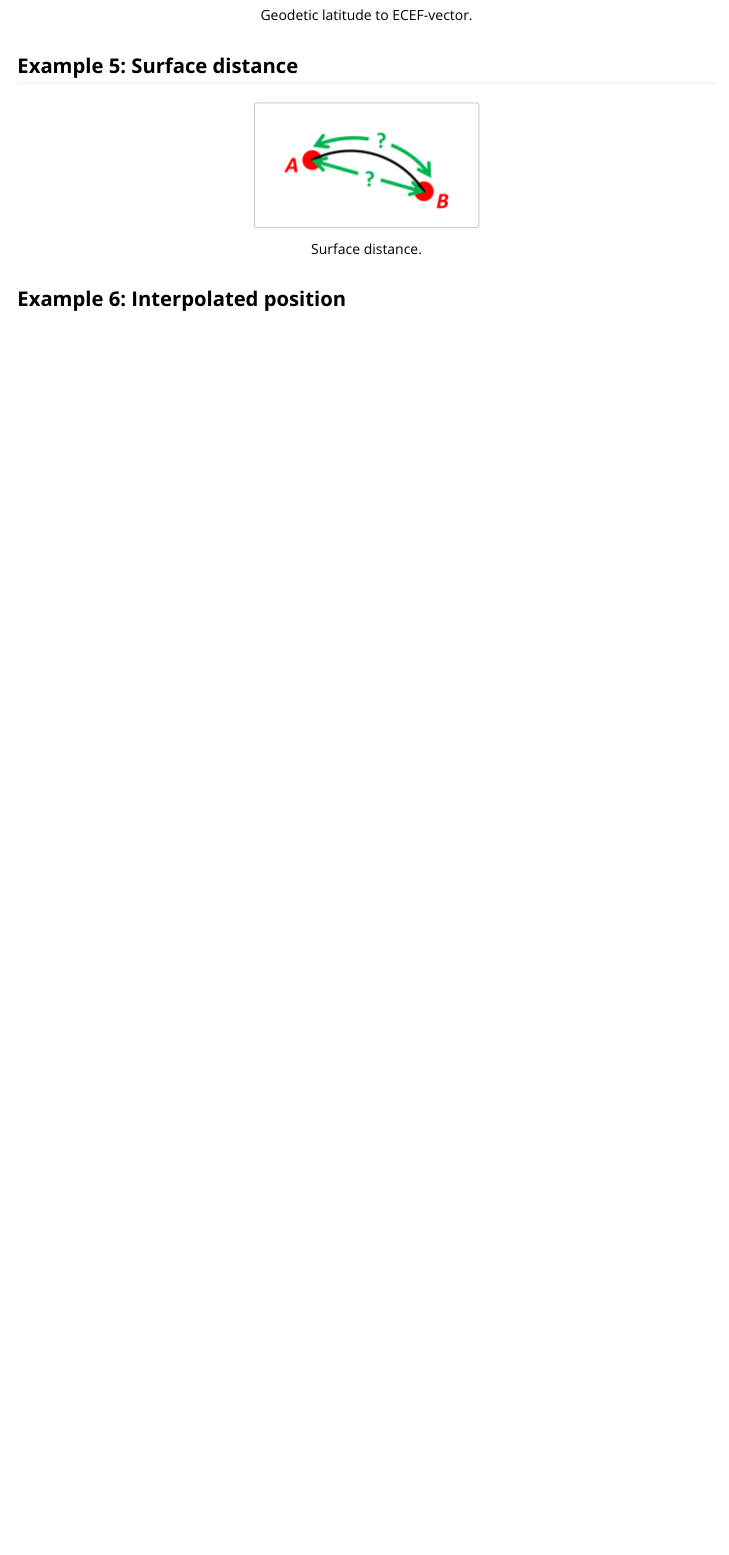
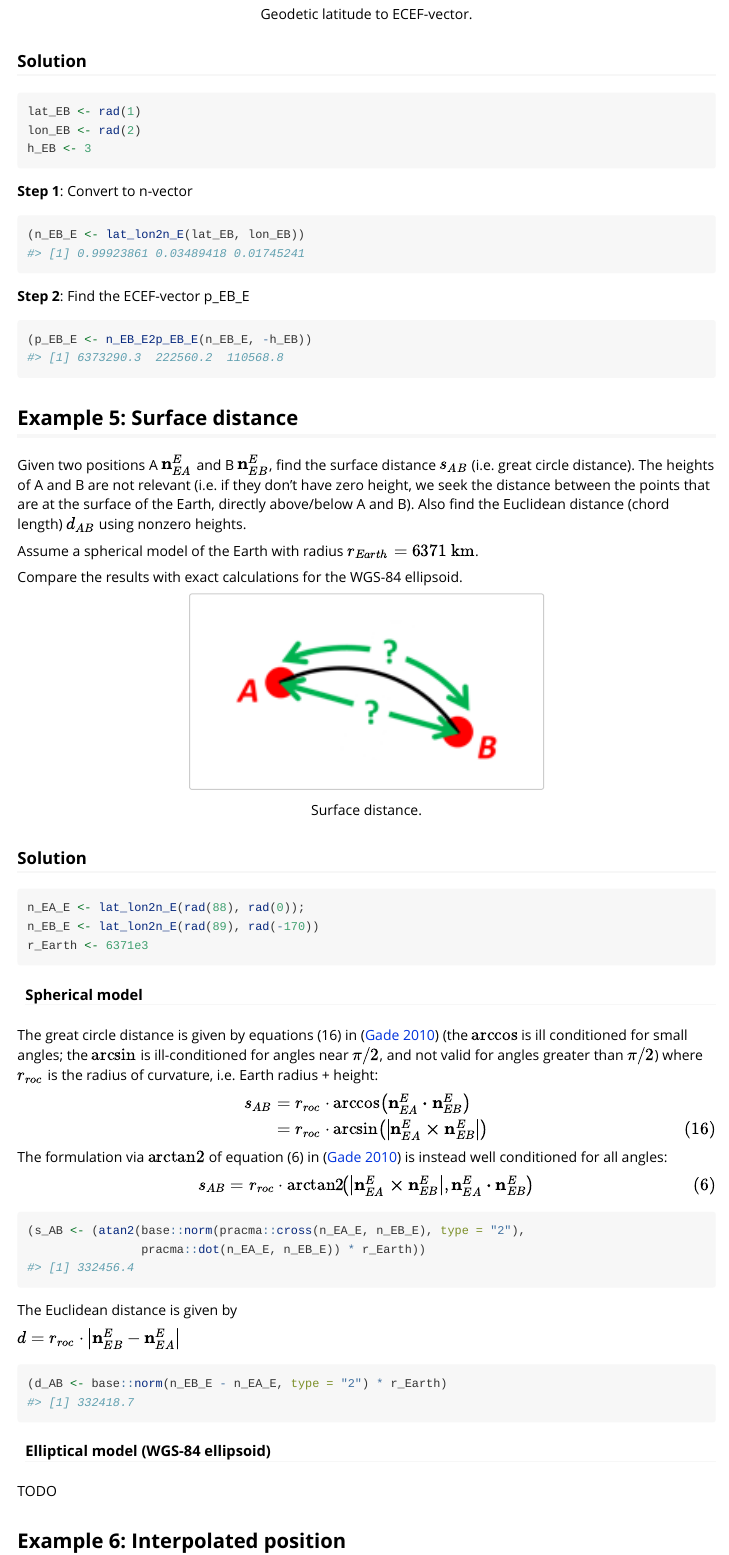
Before and after one commit to euctrl-pru/nvctr, an R Markdown document (vignettes/position-calculations.Rmd): the page in a window 1100 px wide, from 4520 px down before the commit and from 4850 px down after it, so that both start at the same text. Rendered offline with R 4.5, knitr and Pandoc, with nearby package versions; common packages that the code uses without loading them are loaded.

Commit message:
Added example 4 and 5

````diff
--- a/vignettes/position-calculations.Rmd
+++ b/vignettes/position-calculations.Rmd
@@ -247,4 +249,6 @@ lat_lon_EB <- n_E2lat_lon(n_EB_E)
 
-```{r example-04-fig,fig.cap='Geodetic latitude to ECEF-vector.',fig.pos='hbt',fig.height=4,echo=FALSE,warning=FALSE,message=FALSE}
+```{r example-04-fig,fig.cap='Geodetic latitude to ECEF-vector.',fig.pos='hbt',fig.height=4,out.width="50%",echo=FALSE,warning=FALSE,message=FALSE}
 knitr::include_graphics("ex4img.png")
 ```
+
+### Solution
@@ -251,16 +257,89 @@ knitr::include_graphics("ex4img.png")
+lat_EB <- rad(1)
+lon_EB <- rad(2)
+h_EB <- 3
+```
+
+
+**Step 1**: Convert to n-vector
+```{r example-04-step01}
+(n_EB_E <- lat_lon2n_E(lat_EB, lon_EB))
+```
+
+
+**Step 2**: Find the ECEF-vector p_EB_E
+
+```{r example-04-step02}
+(p_EB_E <- n_EB_E2p_EB_E(n_EB_E, -h_EB))
+```
+
 
 
 ## Example 5: Surface distance
 
+Given two positions A $\mathbf{n}_{EA}^E$ and B $\mathbf{n}_{EB}^E$,
+find the surface distance $s_{AB}$ (i.e. great circle distance).
+The heights of A and B are not relevant (i.e. if they don’t have zero height,
+we seek the distance between the points that are at the surface of the Earth,
+directly above/below A and B).
+Also find the Euclidean distance (chord length) $d_{AB}$ using nonzero heights.
 
-```{r example-05-fig,fig.cap='Surface distance.',fig.pos='hbt',fig.height=4,echo=FALSE,warning=FALSE,message=FALSE}
+Assume a spherical model of the Earth with radius $r_{Earth} = 6371~\mathrm{km}$.
+
+Compare the results with exact calculations for the WGS-84 ellipsoid.
+
+```{r example-05-fig,fig.cap='Surface distance.',fig.pos='hbt',fig.height=4,out.width="50%",echo=FALSE,warning=FALSE,message=FALSE}
 knitr::include_graphics("ex5img.png")
 ```
+
+### Solution
+
+```{r example-05-init}
+n_EA_E <- lat_lon2n_E(rad(88), rad(0));
+n_EB_E <- lat_lon2n_E(rad(89), rad(-170))
+r_Earth <- 6371e3
+```
+
+#### Spherical model
+The great circle distance is given by equations (16) in [@gade2010]
+(the $\arccos$ is ill conditioned for small angles; the $\arcsin$ is ill-conditioned
+for angles near $\pi/2$, and not valid for angles greater than $\pi/2$) where $r_{roc}$
+is the radius of curvature, i.e. Earth radius + height:
+
+$\begin{align}
+s_{AB} & = r_{roc} \cdot  \arccos \!\big(\mathbf{n}_{EA}^E \boldsymbol{\cdot} \mathbf{n}_{EB}^E\big)\\
+       & = r_{roc} \cdot \arcsin \!\big(\big|\mathbf{n}_{EA}^E \boldsymbol{\times} \mathbf{n}_{EB}^E\big|\big) \tag{16}
+\end{align}$
+
+The formulation via $\arctan\!2$ of equation (6) in [@gade2010] is instead well conditioned
+for all angles:
+
+$s_{AB} = r_{roc} \cdot  \arctan\!2\!\big(\big|\mathbf{n}_{EA}^E \boldsymbol{\times} \mathbf{n}_{EB}^E\big|,
+    \mathbf{n}_{EA}^E \boldsymbol{\cdot} \mathbf{n}_{EB}^E\big) \tag{6}$
+
+```{r example-05-step01}
+(s_AB <- (atan2(base::norm(pracma::cross(n_EA_E, n_EB_E), type = "2"),
+                pracma::dot(n_EA_E, n_EB_E)) * r_Earth))
+```
+
+The Euclidean distance is given by
+
+$d = r_{roc} \cdot \big| \mathbf{n}_{EB}^E - \mathbf{n}_{EA}^E \big|$
+
+```{r example-05-step02}
+(d_AB <- base::norm(n_EB_E - n_EA_E, type = "2") * r_Earth)
+```
+
+
+#### Elliptical model (WGS-84 ellipsoid)
+
+TODO
+
+
 
 ## Example 6: Interpolated position
 
 
-```{r example-06-fig,fig.cap='Interpolated position.',fig.pos='hbt',fig.height=4,echo=FALSE,warning=FALSE,message=FALSE}
+```{r example-06-fig,fig.cap='Interpolated position.',fig.pos='hbt',fig.height=4,out.width="50%",echo=FALSE,warning=FALSE,message=FALSE}
 knitr::include_graphics("ex6img.png")
 ```
 
````
Also changed, not shown: vignettes/position-calculations.Rmd (18 more changed lines).
